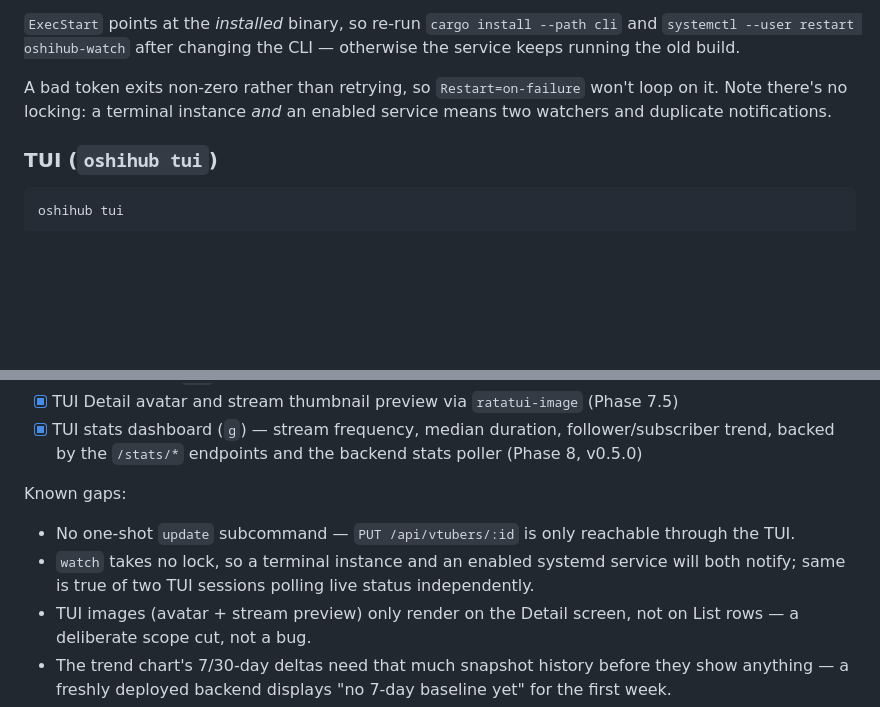
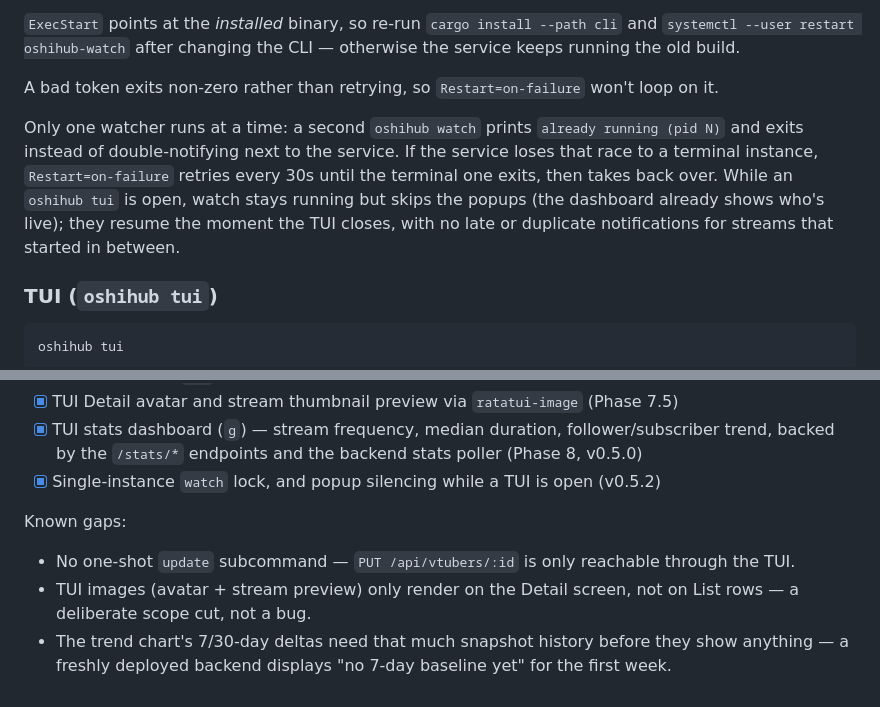
Before and after one commit to EriEriel/VTuber-Tracker, a Markdown page: README.md, 2 parts joined by grey strips. Drawn GitHub-style; blank space fills up the shorter version.

```diff
--- a/README.md
+++ b/README.md
@@ -221,7 +221,9 @@ Then `systemctl --user daemon-reload && systemctl --user enable --now oshihub-wa
 
 `ExecStart` points at the *installed* binary, so re-run `cargo install --path cli` and `systemctl --user restart oshihub-watch` after changing the CLI — otherwise the service keeps running the old build.
 
-A bad token exits non-zero rather than retrying, so `Restart=on-failure` won't loop on it. Note there's no locking: a terminal instance *and* an enabled service means two watchers and duplicate notifications.
+A bad token exits non-zero rather than retrying, so `Restart=on-failure` won't loop on it.
+
+Only one watcher runs at a time: a second `oshihub watch` prints `already running (pid N)` and exits instead of double-notifying next to the service. If the service loses that race to a terminal instance, `Restart=on-failure` retries every 30s until the terminal one exits, then takes back over. While an `oshihub tui` is open, watch stays running but skips the popups (the dashboard already shows who's live); they resume the moment the TUI closes, with no late or duplicate notifications for streams that started in between.
 
 ### TUI (`oshihub tui`)
 
@@ -376,11 +378,11 @@ CLI coverage of the backend:
 - [x] Full-screen TUI (`tui`) — list, detail, live, search/filter, create/sync/delete/edit, auto-refresh
 - [x] TUI Detail avatar and stream thumbnail preview via `ratatui-image` (Phase 7.5)
 - [x] TUI stats dashboard (`g`) — stream frequency, median duration, follower/subscriber trend, backed by the `/stats/*` endpoints and the backend stats poller (Phase 8, v0.5.0)
+- [x] Single-instance `watch` lock, and popup silencing while a TUI is open (v0.5.2)
 
 Known gaps:
 
 - No one-shot `update` subcommand — `PUT /api/vtubers/:id` is only reachable through the TUI.
-- `watch` takes no lock, so a terminal instance and an enabled systemd service will both notify; same is true of two TUI sessions polling live status independently.
 - TUI images (avatar + stream preview) only render on the Detail screen, not on List rows — a deliberate scope cut, not a bug.
 - The trend chart's 7/30-day deltas need that much snapshot history before they show anything — a freshly deployed backend displays "no 7-day baseline yet" for the first week.
 - YouTube VTubers that aren't on HoloDex (`source: 'youtube_api'`) never get clips — see [YouTube channel handle/URL resolution](#youtube-channel-handleurl-resolution) for why. Not a sync failure; there's no affordable way to find them.
```
Also changed, not shown: CLAUDE.md (+15 -4 lines).
